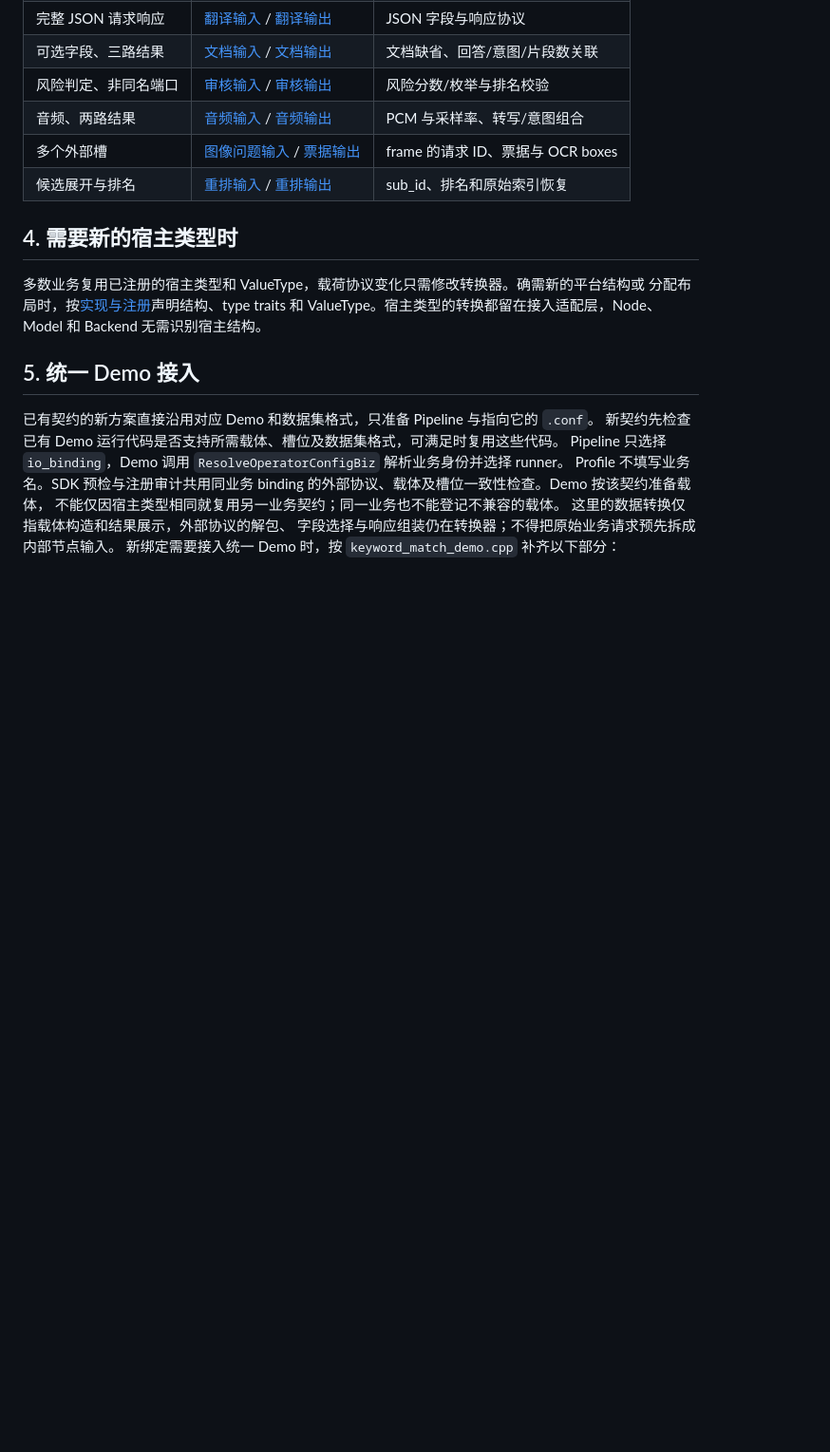
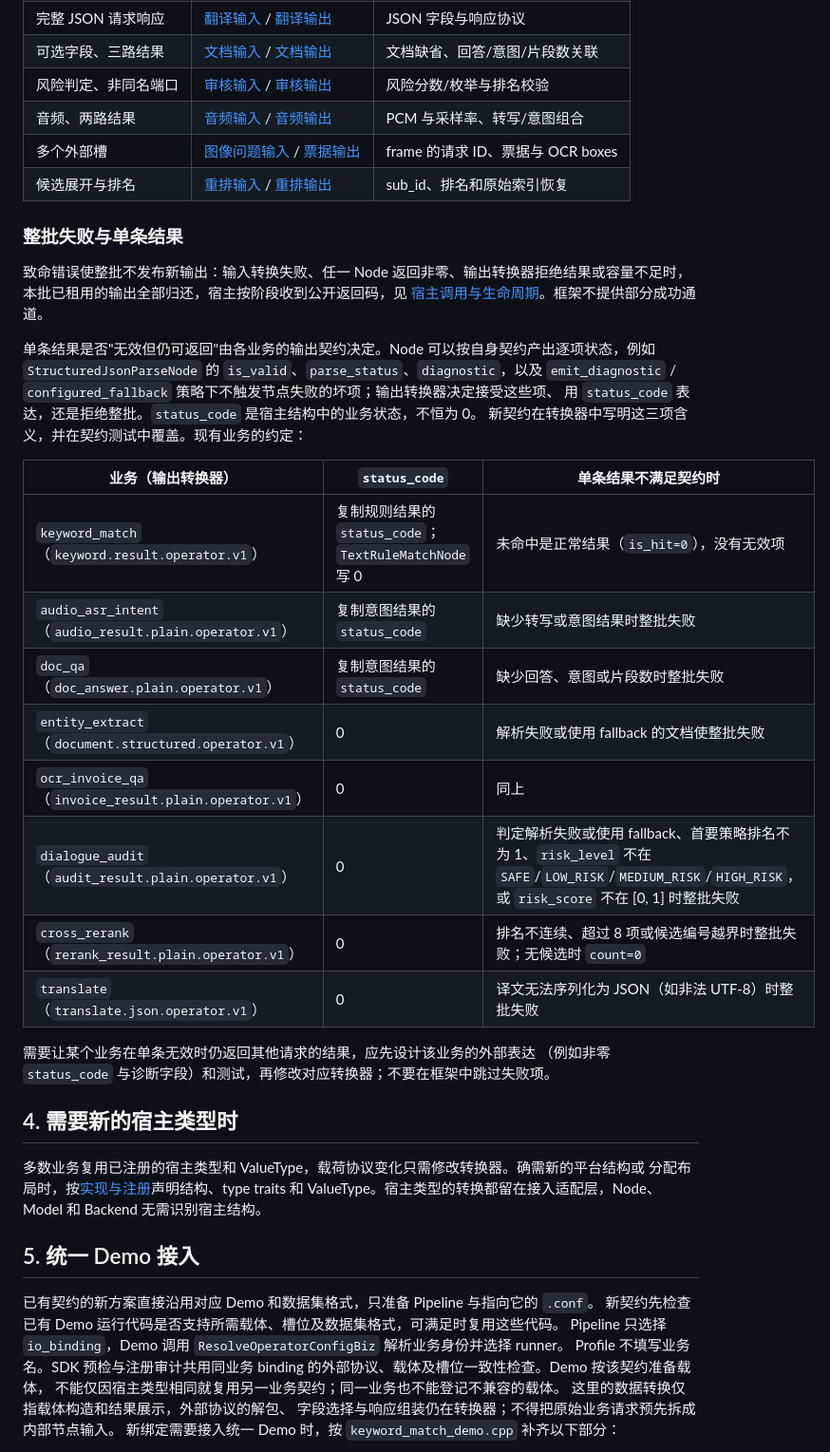
Before and after one commit to chamsechan/LLM-EdgeFlow, a Markdown page: doc/dev_guide/business_onboarding.md, the part around the change. Shown at 95% size. Rendered like a GitHub page; blank space fills up the shorter version.

Commit message:
docs(adapter): define whole-batch failures and per-biz single-item results
Fatal errors keep whole-batch atomicity. Each existing biz contract now
states what its output converter writes to status_code and which
invalid single results (failed or fallback documents, out-of-enum risk
levels, invalid rankings) reject the batch, so partial success remains a
per-contract design decision rather than a framework channel.

```diff
--- a/doc/dev_guide/business_onboarding.md
+++ b/doc/dev_guide/business_onboarding.md
@@ -169,6 +169,32 @@ Operator 的宿主输入校验会拒绝 `CompanyString` 中的原始嵌入 NUL
 | 多个外部槽 | [图像问题输入](../../src/adapter/input/image_query_input.cpp) / [票据输出](../../src/adapter/output/invoice_result_output.cpp) | frame 的请求 ID、票据与 OCR boxes |
 | 候选展开与排名 | [重排输入](../../src/adapter/input/rerank_input.cpp) / [重排输出](../../src/adapter/output/rerank_result_output.cpp) | sub_id、排名和原始索引恢复 |
 
+### 整批失败与单条结果
+
+致命错误使整批不发布新输出：输入转换失败、任一 Node 返回非零、输出转换器拒绝结果或容量不足时，
+本批已租用的输出全部归还，宿主按阶段收到公开返回码，见
+[宿主调用与生命周期](operator_output_allocation.md#宿主调用与生命周期)。框架不提供部分成功通道。
+
+单条结果是否"无效但仍可返回"由各业务的输出契约决定。Node 可以按自身契约产出逐项状态，例如
+`StructuredJsonParseNode` 的 `is_valid`、`parse_status`、`diagnostic`，以及
+`emit_diagnostic` / `configured_fallback` 策略下不触发节点失败的坏项；输出转换器决定接受这些项、
+用 `status_code` 表达，还是拒绝整批。`status_code` 是宿主结构中的业务状态，不恒为 0。
+新契约在转换器中写明这三项含义，并在契约测试中覆盖。现有业务的约定：
+
+| 业务（输出转换器） | `status_code` | 单条结果不满足契约时 |
+| --- | --- | --- |
+| `keyword_match`（`keyword.result.operator.v1`） | 复制规则结果的 `status_code`；`TextRuleMatchNode` 写 0 | 未命中是正常结果（`is_hit=0`），没有无效项 |
+| `audio_asr_intent`（`audio_result.plain.operator.v1`） | 复制意图结果的 `status_code` | 缺少转写或意图结果时整批失败 |
+| `doc_qa`（`doc_answer.plain.operator.v1`） | 复制意图结果的 `status_code` | 缺少回答、意图或片段数时整批失败 |
+| `entity_extract`（`document.structured.operator.v1`） | 0 | 解析失败或使用 fallback 的文档使整批失败 |
+| `ocr_invoice_qa`（`invoice_result.plain.operator.v1`） | 0 | 同上 |
+| `dialogue_audit`（`audit_result.plain.operator.v1`） | 0 | 判定解析失败或使用 fallback、首要策略排名不为 1、`risk_level` 不在 `SAFE`/`LOW_RISK`/`MEDIUM_RISK`/`HIGH_RISK`，或 `risk_score` 不在 [0, 1] 时整批失败 |
+| `cross_rerank`（`rerank_result.plain.operator.v1`） | 0 | 排名不连续、超过 8 项或候选编号越界时整批失败；无候选时 `count=0` |
+| `translate`（`translate.json.operator.v1`） | 0 | 译文无法序列化为 JSON（如非法 UTF-8）时整批失败 |
+
+需要让某个业务在单条无效时仍返回其他请求的结果，应先设计该业务的外部表达
+（例如非零 `status_code` 与诊断字段）和测试，再修改对应转换器；不要在框架中跳过失败项。
+
 ## 4. 需要新的宿主类型时
 
 多数业务复用已注册的宿主类型和 ValueType，载荷协议变化只需修改转换器。确需新的平台结构或
```
Also changed, not shown: plans/ARCHITECTURE_REVIEW.md (+1 -1 lines).
